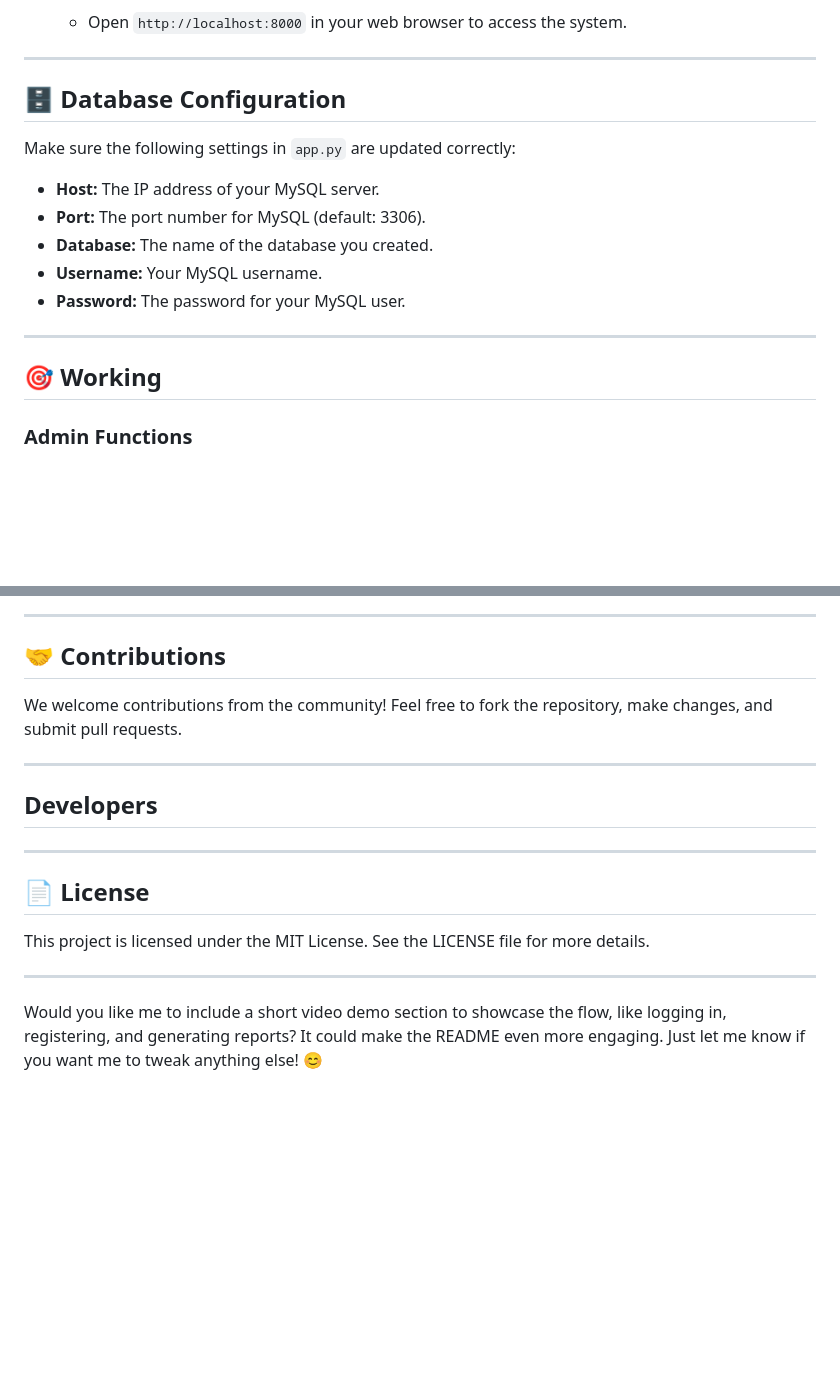
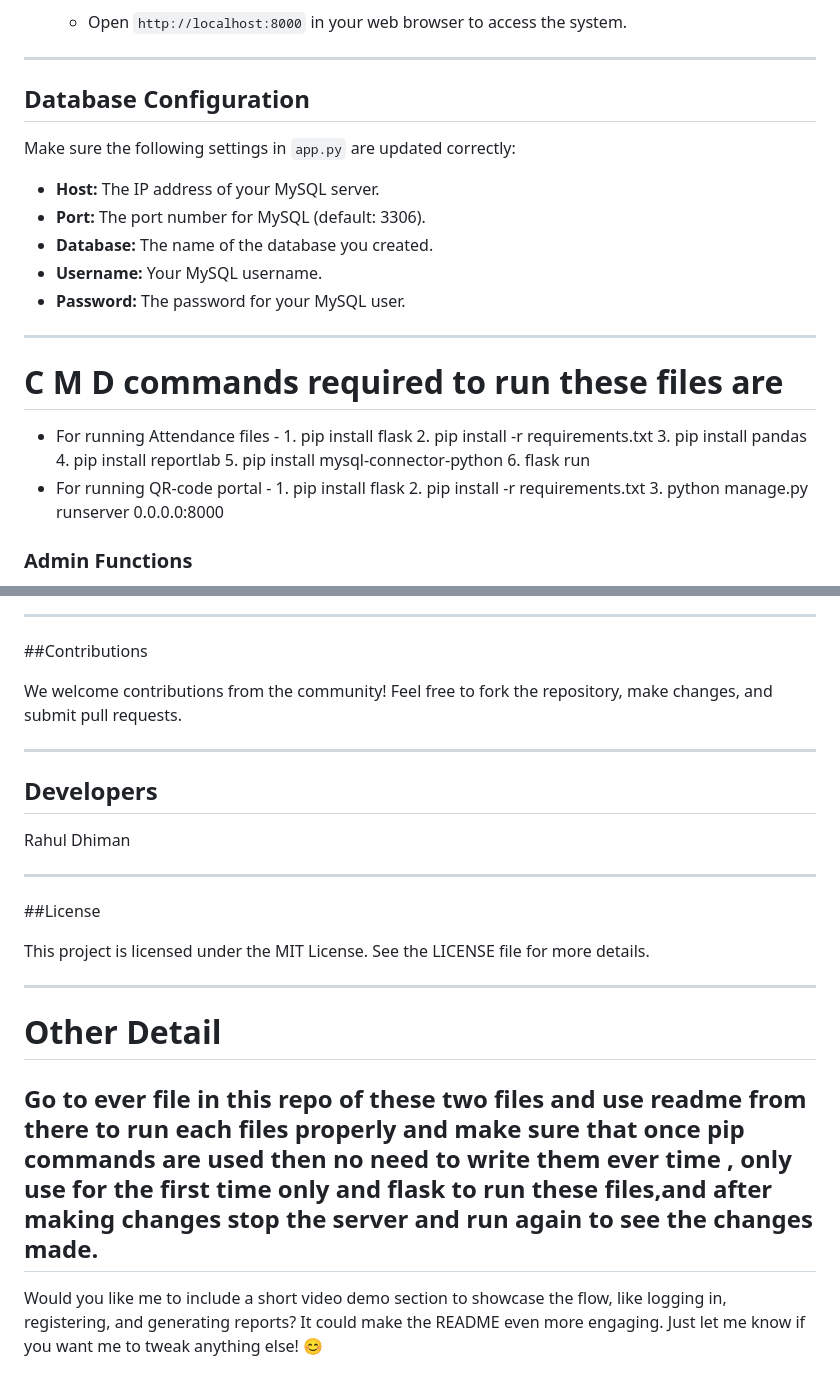
Before and after one commit to Rahul-uzi/Qr-code-based-attendance-monitoring-system-, a Markdown page: README.md, 2 parts joined by grey strips. Rendered like a GitHub page; blank space fills up the shorter version.

```diff
--- a/README.md
+++ b/README.md
@@ -75,7 +75,7 @@ Make sure the following are installed before starting:
 
 ---
 
-## 🗄️ Database Configuration
+## Database Configuration
 
 Make sure the following settings in `app.py` are updated correctly:
 
@@ -87,7 +87,17 @@ Make sure the following settings in `app.py` are updated correctly:
 
 ---
 
-## 🎯 Working
+# C M D commands required to run these files are
+* For running Attendance files - 1. pip install flask
+                                 2. pip install -r requirements.txt
+                                 3. pip install pandas
+                                 4. pip install reportlab
+                                 5. pip install mysql-connector-python
+                                 6. flask run
+* For running QR-code portal - 1. pip install flask
+                               2. pip install -r requirements.txt
+                               3. python manage.py runserver 0.0.0.0:8000
+
 
 ### Admin Functions
 
@@ -161,7 +180,7 @@ Make sure the following settings in `app.py` are updated correctly:
 
 ---
 
-## 🤝 Contributions
+##Contributions
 
 We welcome contributions from the community! Feel free to fork the repository, make changes, and submit pull requests.
 
@@ -169,14 +188,16 @@ We welcome contributions from the community! Feel free to fork the repository, m
 
 ## Developers
 
-
+Rahul Dhiman
 
 ---
 
-## 📄 License
+##License
 
 This project is licensed under the MIT License. See the LICENSE file for more details.
 
 ---
-
+# Other Detail
+Go to ever file in this repo of these two files and use readme from there to run  each files properly and make sure that once pip commands are used then no need to write them ever time , only use for the first time only and flask to run these files,and after making changes stop the server and run again to see the changes made.
+---
 Would you like me to include a short video demo section to showcase the flow, like logging in, registering, and generating reports? It could make the README even more engaging. Just let me know if you want me to tweak anything else! 😊
```
Also changed, not shown: other parts of README.md (+27 -18 lines).
